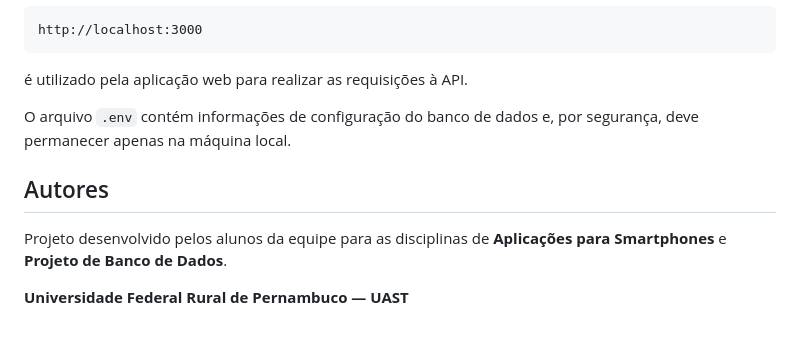
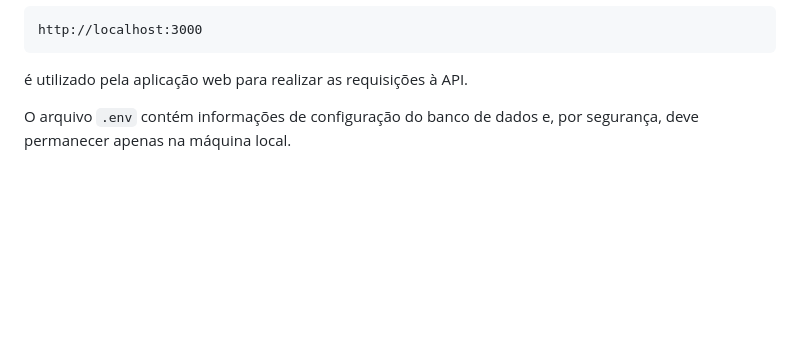
Before and after one commit to kauadgs160/Meu-Delivery-WEB, a Markdown page: README.md, the part around the change. GitHub-like rendering; blank space fills up the shorter version.

```diff
--- a/README.md
+++ b/README.md
@@ -224,9 +224,3 @@ http://localhost:3000
 é utilizado pela aplicação web para realizar as requisições à API.
 
 O arquivo `.env` contém informações de configuração do banco de dados e, por segurança, deve permanecer apenas na máquina local.
-
-## Autores
-
-Projeto desenvolvido pelos alunos da equipe para as disciplinas de **Aplicações para Smartphones** e **Projeto de Banco de Dados**.
-
-**Universidade Federal Rural de Pernambuco — UAST**
```
